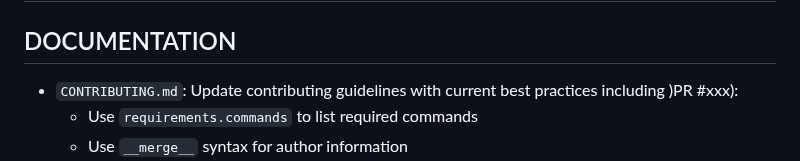
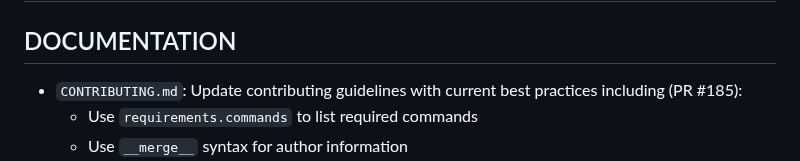
Before and after one commit to viash-hub/biobox, a Markdown page: CHANGELOG.md, the part around the change. GitHub-like rendering.

Commit message:
update changelog

```diff
--- a/CHANGELOG.md
+++ b/CHANGELOG.md
@@ -2,7 +2,7 @@
 
 ## DOCUMENTATION
 
-* `CONTRIBUTING.md`: Update contributing guidelines with current best practices including )PR #xxx):
+* `CONTRIBUTING.md`: Update contributing guidelines with current best practices including (PR #185):
   - Use `requirements.commands` to list required commands
   - Use `__merge__` syntax for author information
   - Prefer generating test data in test scripts rather than storing static files
```
